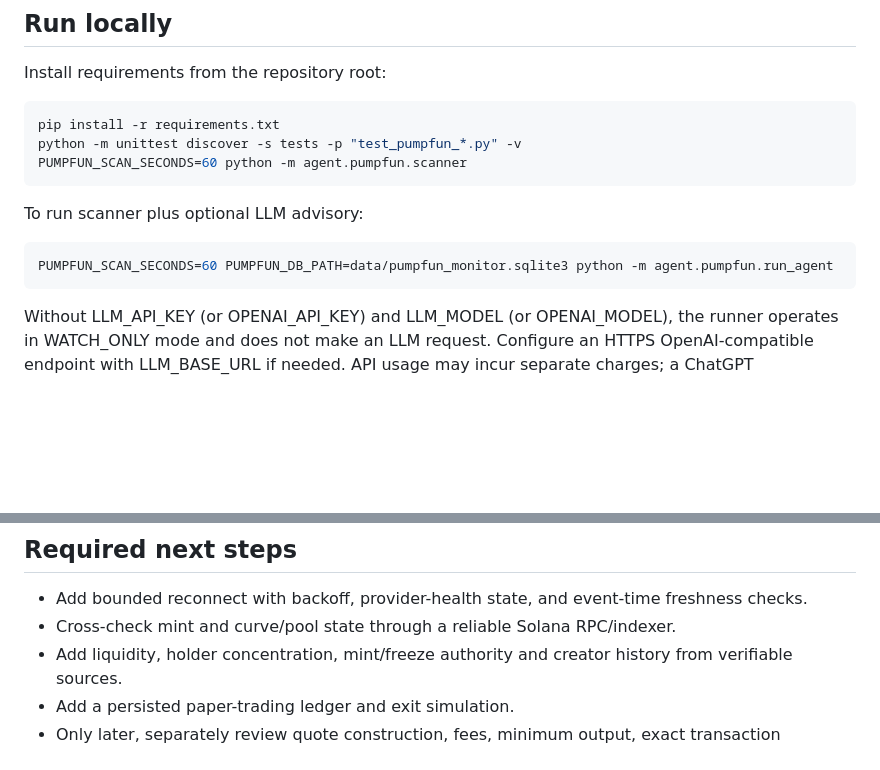
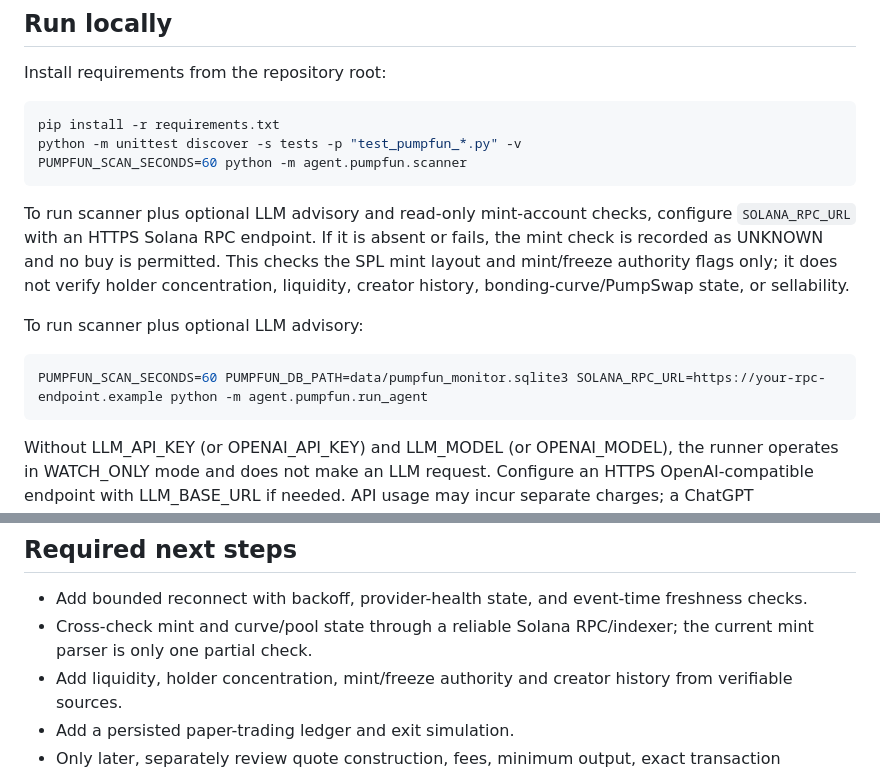
Before and after one commit to wadezigh96/snipbot-, a Markdown page: PUMPFUN_SCANNER_RUNBOOK.md, 2 parts joined by grey strips. GitHub-like rendering; blank space fills up the shorter version.

Commit message:
Document read-only Solana mint checks

````diff
--- a/PUMPFUN_SCANNER_RUNBOOK.md
+++ b/PUMPFUN_SCANNER_RUNBOOK.md
@@ -16,10 +16,12 @@ python -m unittest discover -s tests -p "test_pumpfun_*.py" -v
 PUMPFUN_SCAN_SECONDS=60 python -m agent.pumpfun.scanner
 ```
 
+To run scanner plus optional LLM advisory and read-only mint-account checks, configure `SOLANA_RPC_URL` with an HTTPS Solana RPC endpoint. If it is absent or fails, the mint check is recorded as UNKNOWN and no buy is permitted. This checks the SPL mint layout and mint/freeze authority flags only; it does not verify holder concentration, liquidity, creator history, bonding-curve/PumpSwap state, or sellability.
+
 To run scanner plus optional LLM advisory:
 
 ```bash
-PUMPFUN_SCAN_SECONDS=60 PUMPFUN_DB_PATH=data/pumpfun_monitor.sqlite3 python -m agent.pumpfun.run_agent
+PUMPFUN_SCAN_SECONDS=60 PUMPFUN_DB_PATH=data/pumpfun_monitor.sqlite3 SOLANA_RPC_URL=https://your-rpc-endpoint.example python -m agent.pumpfun.run_agent
 ```
 
 Without LLM_API_KEY (or OPENAI_API_KEY) and LLM_MODEL (or OPENAI_MODEL), the runner operates in WATCH_ONLY mode and does not make an LLM request. Configure an HTTPS OpenAI-compatible endpoint with LLM_BASE_URL if needed. API usage may incur separate charges; a ChatGPT subscription does not automatically include API credits. Keep all keys in local environment variables or a secret store—never commit them.
@@ -31,7 +33,7 @@ Each new event is printed as one JSON object per line and persisted in a SQLite
 
 ## Required next steps
 - Add bounded reconnect with backoff, provider-health state, and event-time freshness checks.
-- Cross-check mint and curve/pool state through a reliable Solana RPC/indexer.
+- Cross-check mint and curve/pool state through a reliable Solana RPC/indexer; the current mint parser is only one partial check.
 - Add liquidity, holder concentration, mint/freeze authority and creator history from verifiable sources.
 - Add a persisted paper-trading ledger and exit simulation.
 - Only later, separately review quote construction, fees, minimum output, exact transaction simulation, signer isolation, and explicit live activation.
````
